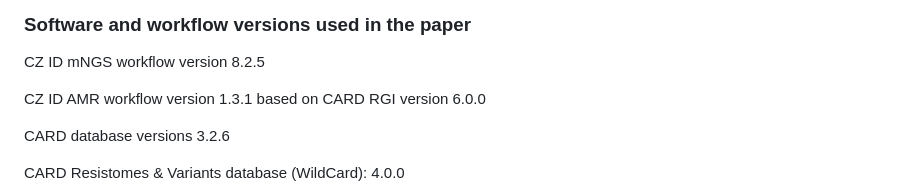
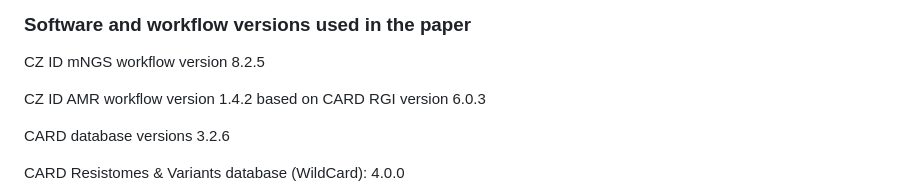
Before and after one commit to chanzuckerberg/czid-amr-manuscript-2024, a Markdown page: README.md, the part around the change. GitHub-like rendering.

```diff
--- a/README.md
+++ b/README.md
@@ -21,7 +21,7 @@ Resistance Gene Identifier (RGI): https://github.com/arpcard/rgi
 ### Software and workflow versions used in the paper
 CZ ID mNGS workflow version 8.2.5
 
-CZ ID AMR workflow version 1.3.1 based on CARD RGI version 6.0.0
+CZ ID AMR workflow version 1.4.2 based on CARD RGI version 6.0.3
 
 CARD database versions 3.2.6
 
```
